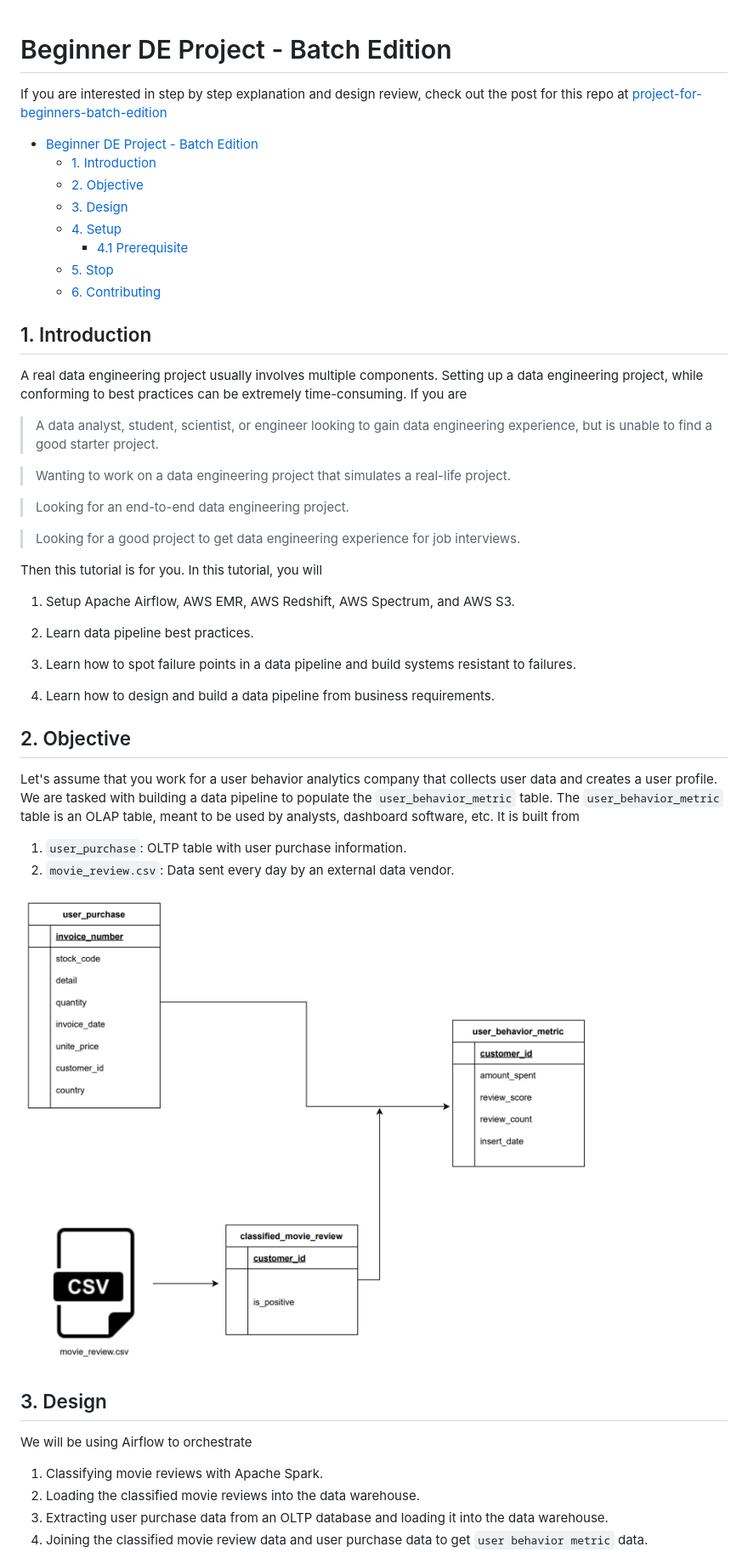
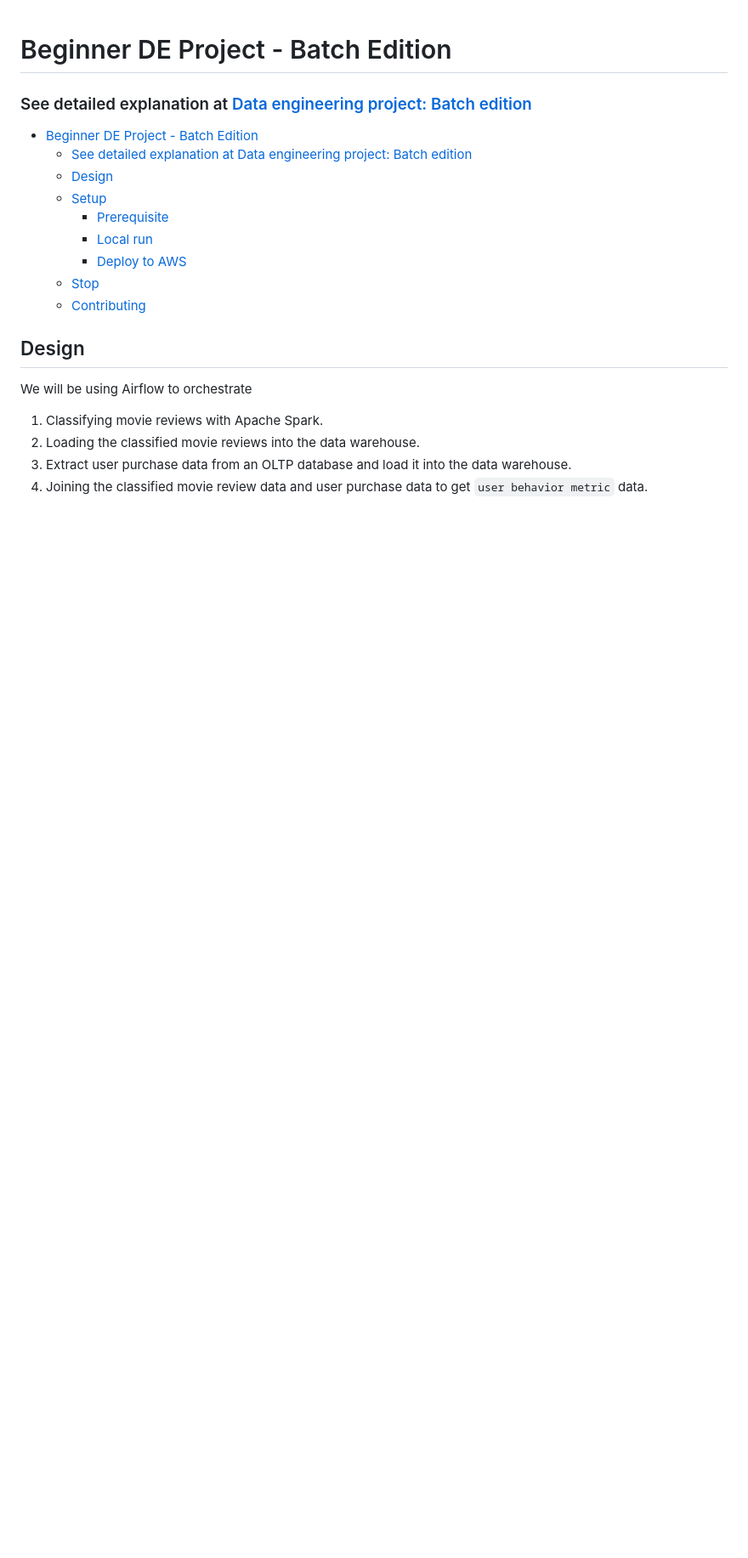
Before and after one commit to josephmachado/beginner_de_project, a Markdown page: README.md, the part around the change printed below. Shown: that part at 85% size. Rendered like a GitHub page; blank space fills up the shorter version.

```diff
--- a/README.md
+++ b/README.md
@@ -1,55 +1,24 @@
 # Beginner DE Project - Batch Edition
 
-If you are interested in step by step explanation and design review, check out the post for this repo at
-[project-for-beginners-batch-edition](https://www.startdataengineering.com/post/data-engineering-project-for-beginners-batch-edition)
+### See detailed explanation at [Data engineering project: Batch edition](https://www.startdataengineering.com/post/data-engineering-project-for-beginners-batch-edition)
 
 - [Beginner DE Project - Batch Edition](#beginner-de-project---batch-edition)
-  - [1. Introduction](#1-introduction)
-  - [2. Objective](#2-objective)
-  - [3. Design](#3-design)
-  - [4. Setup](#4-setup)
-    - [4.1 Prerequisite](#41-prerequisite)
-  - [5. Stop](#5-stop)
-  - [6. Contributing](#6-contributing)
+    - [See detailed explanation at Data engineering project: Batch edition](#see-detailed-explanation-at-data-engineering-project-batch-edition)
+  - [Design](#design)
+  - [Setup](#setup)
+    - [Prerequisite](#prerequisite)
+    - [Local run](#local-run)
+    - [Deploy to AWS](#deploy-to-aws)
+  - [Stop](#stop)
+  - [Contributing](#contributing)
 
-## 1. Introduction
-
-A real data engineering project usually involves multiple components. Setting up a data engineering project, while conforming to best practices can be extremely time-consuming. If you are
-
-> A data analyst, student, scientist, or engineer looking to gain data engineering experience, but is unable to find a good starter project.
-
-> Wanting to work on a data engineering project that simulates a real-life project.
-
-> Looking for an end-to-end data engineering project.
-
-> Looking for a good project to get data engineering experience for job interviews.
-
-Then this tutorial is for you. In this tutorial, you will
-
-1. Setup Apache Airflow, AWS EMR, AWS Redshift, AWS Spectrum, and AWS S3.
-
-2. Learn data pipeline best practices.
-
-3. Learn how to spot failure points in a data pipeline and build systems resistant to failures.
-
-4. Learn how to design and build a data pipeline from business requirements.
-
-## 2. Objective
-
-Let's assume that you work for a user behavior analytics company that collects user data and creates a user profile. We are tasked with building a data pipeline to populate the `user_behavior_metric` table. The `user_behavior_metric` table is an OLAP table, meant to be used by analysts, dashboard software, etc. It is built from
-
-1. `user_purchase`: OLTP table with user purchase information.
-2. `movie_review.csv`: Data sent every day by an external data vendor.
-
-![Data pipeline objective](assets/images/de_proj_obj.png)
-
-## 3. Design
+## Design
 
 We will be using Airflow to orchestrate
 
 1. Classifying movie reviews with Apache Spark.
 2. Loading the classified movie reviews into the data warehouse.
-3. Extracting user purchase data from an OLTP database and loading it into the data warehouse.
+3. Extract user purchase data from an OLTP database and load it into the data warehouse.
 4. Joining the classified movie review data and user purchase data to get `user behavior metric` data.
 
 ![Data pipeline design](assets/images/de_proj_design.png)
```
Also changed, not shown: other parts of README.md (+66 -13 lines), assets/images/de_proj_design.png, assets/images/metabase.png (added), 11 other files.
